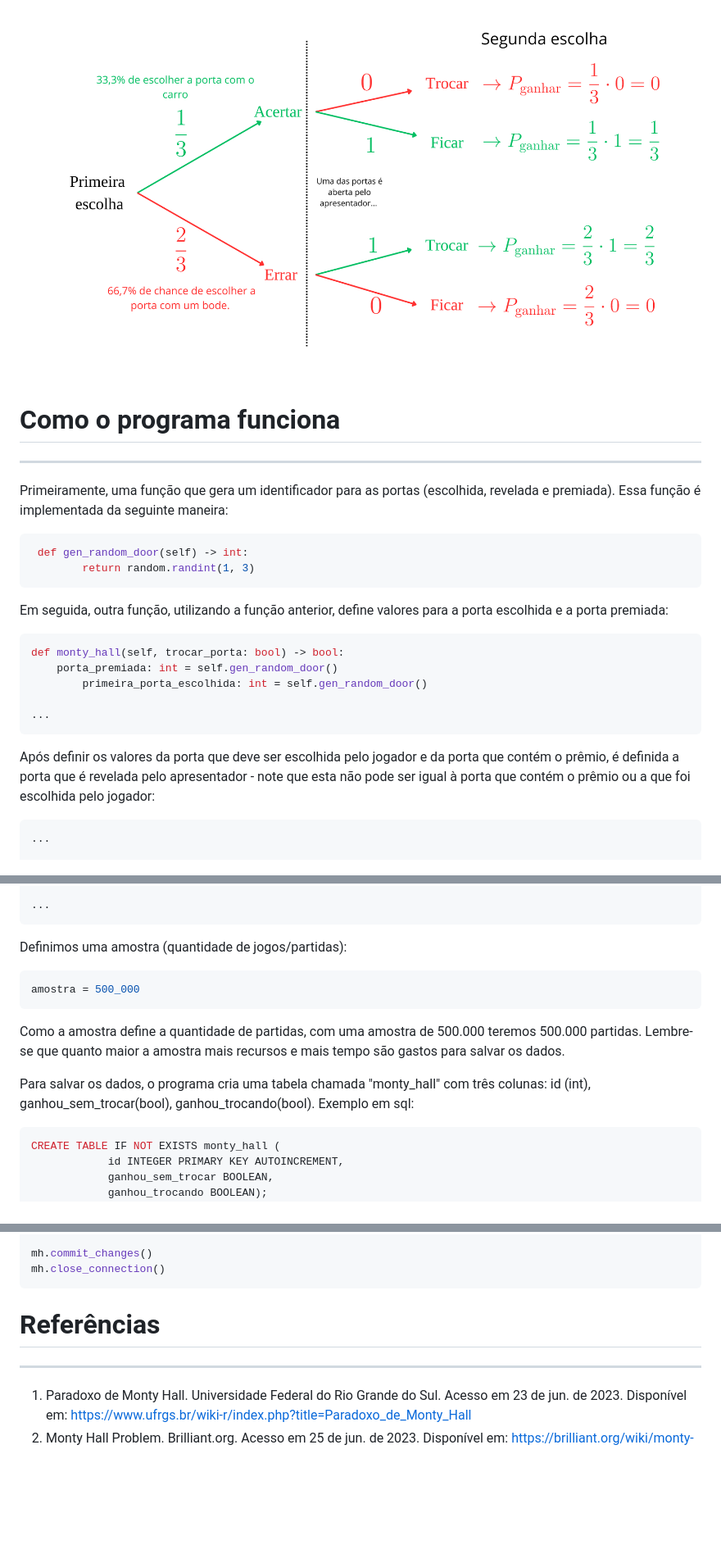
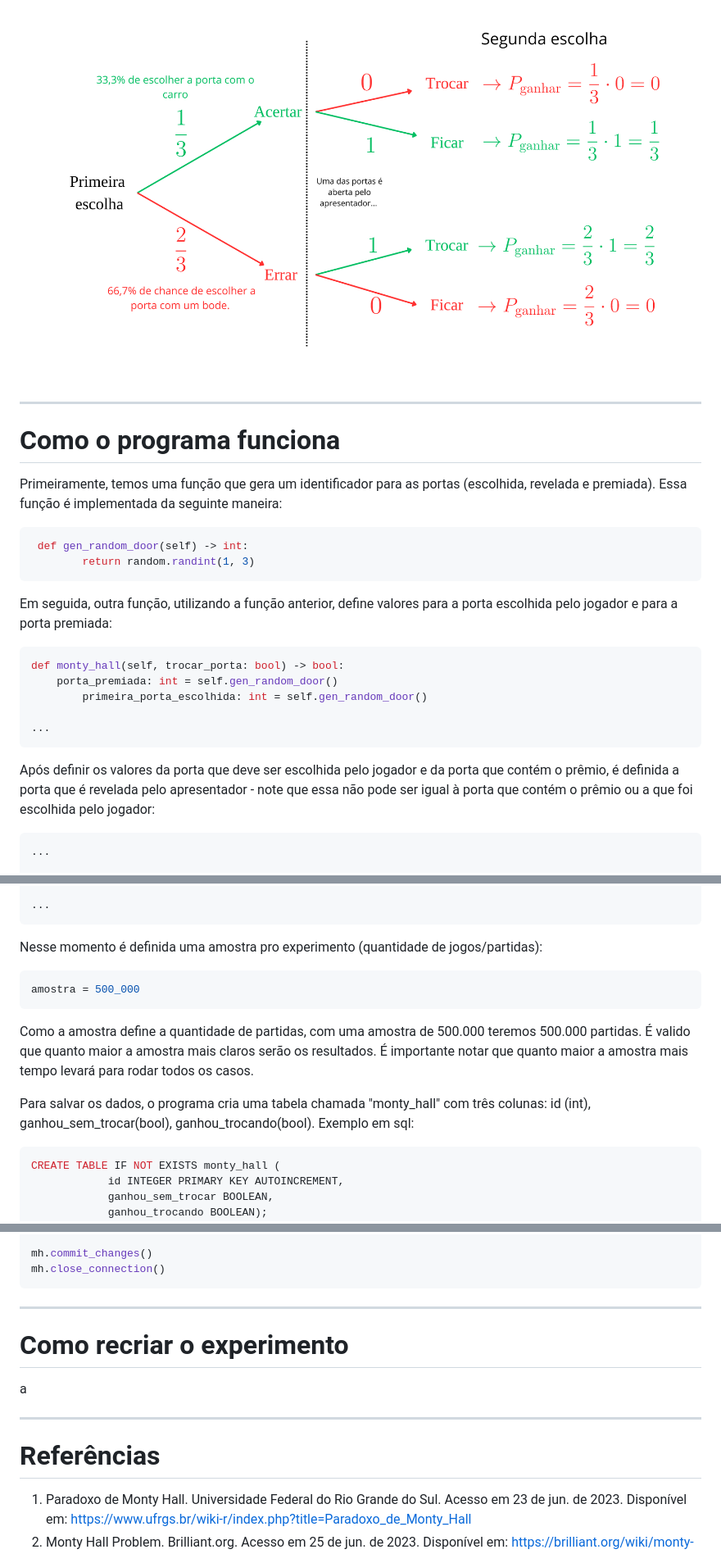
Before and after one commit to danspect/MontyHall, a Markdown page: README.md, 3 parts joined by grey strips. Shown: that part at 82% size. GitHub-like rendering; blank space fills up the shorter version.

````diff
--- a/README.md
+++ b/README.md
@@ -44,20 +43,18 @@ Observe, na imagem abaixo, a representação em um digrama de árvore das possib
 
 <img src="images/tree-graph.png" alt="digrama de ávore das possibilidades do jogo."/>
 
-
+---
 
 # Como o programa funciona
 
----
-
-Primeiramente, uma função que gera um identificador para as portas (escolhida, revelada e premiada). Essa função é implementada da seguinte maneira:
+Primeiramente, temos uma função que gera um identificador para as portas (escolhida, revelada e premiada). Essa função é implementada da seguinte maneira:
 
 ```python
  def gen_random_door(self) -> int:
         return random.randint(1, 3)
 ```
 
-Em seguida, outra função, utilizando a função anterior, define valores para a porta escolhida e a porta premiada:
+Em seguida, outra função, utilizando a função anterior, define valores para a porta escolhida pelo jogador e para a porta premiada:
 
 ```python
 def monty_hall(self, trocar_porta: bool) -> bool:
@@ -67,7 +64,7 @@ def monty_hall(self, trocar_porta: bool) -> bool:
 ...
 ```
 
-Após definir os valores da porta que deve ser escolhida pelo jogador e da porta que contém o prêmio, é definida a porta que é revelada pelo apresentador - note que esta não pode ser igual à porta que contém o prêmio ou a que foi escolhida pelo jogador:
+Após definir os valores da porta que deve ser escolhida pelo jogador e da porta que contém o prêmio, é definida a porta que é revelada pelo apresentador - note que essa não pode ser igual à porta que contém o prêmio ou a que foi escolhida pelo jogador:
 
 ```python
 ...
@@ -94,15 +91,16 @@ def monty_hall(self, trocar_porta: bool) -> bool:
 ...
 ```
 
-Definimos uma amostra (quantidade de jogos/partidas):
+Nesse momento é definida uma amostra pro experimento (quantidade de jogos/partidas):
 
 ```python
 amostra = 500_000
 ```
 
-<p style="font-size: 70%" >Como a amostra define a quantidade de partidas, com uma amostra de 500.000 teremos 500.000 partidas. Lembre-se que quanto maior a amostra mais recursos e mais tempo são gastos para salvar os dados.</p>
+<p style="font-size: 70%" >Como a amostra define a quantidade de partidas, com uma amostra de 500.000 teremos 500.000 partidas. É valido que quanto maior a amostra mais claros serão os resultados. É importante notar que quanto maior a amostra mais tempo levará para rodar todos os casos.</p>
 
 Para salvar os dados, o programa cria uma tabela chamada "monty_hall" com três colunas: id (int), ganhou_sem_trocar(bool), ganhou_trocando(bool). Exemplo em sql:
+
 ```sql
 CREATE TABLE IF NOT EXISTS monty_hall (
             id INTEGER PRIMARY KEY AUTOINCREMENT,
@@ -156,9 +154,15 @@ mh.commit_changes()
 mh.close_connection()
 ```
 
-# Referências
+---
+
+# Como recriar o experimento
+
+a
 
 ---
+
+# Referências
 
 1. Paradoxo de Monty Hall. Universidade Federal do Rio Grande do Sul. Acesso em 23 de jun. de 2023. Disponível em: <https://www.ufrgs.br/wiki-r/index.php?title=Paradoxo_de_Monty_Hall>
 2. Monty Hall Problem. Brilliant.org. Acesso em 25 de jun. de 2023. Disponível em: <https://brilliant.org/wiki/monty-hall-problem/>
````
Also changed, not shown: other parts of README.md (+6 -7 lines).
